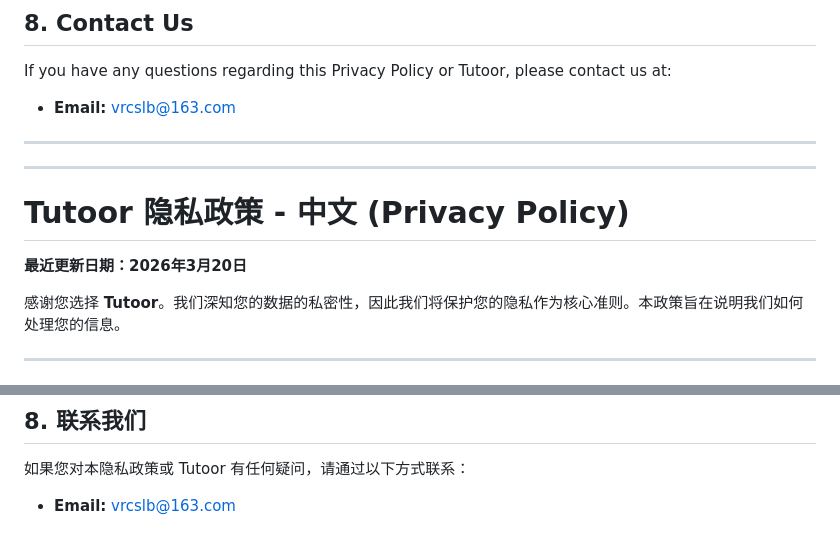
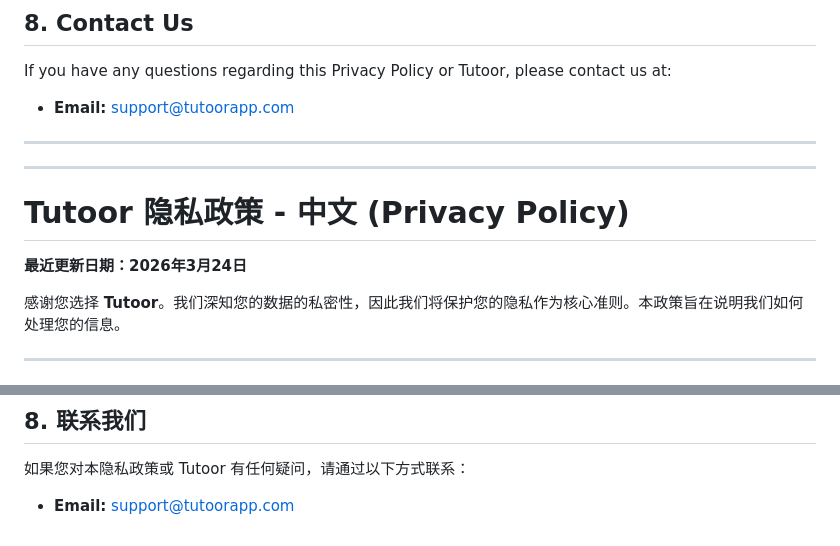
Before and after one commit to karryvrcs/TutoorPrivacy, a Markdown page: tutoor_privacy_policy_en.md, 2 parts joined by grey strips. GitHub-like rendering.

```diff
--- a/tutoor_privacy_policy_en.md
+++ b/tutoor_privacy_policy_en.md
@@ -69,14 +69,14 @@ We may update this Privacy Policy from time to time. Any changes will be posted
 ## 8. Contact Us
 If you have any questions regarding this Privacy Policy or Tutoor, please contact us at:
 
-* **Email:** vrcslb@163.com
+* **Email:** support@tutoorapp.com
 
 ---
 ---
 
 # Tutoor 隐私政策 - 中文 (Privacy Policy)
 
-**最近更新日期：2026年3月20日**
+**最近更新日期：2026年3月24日**
 
 感谢您选择 **Tutoor**。我们深知您的数据的私密性，因此我们将保护您的隐私作为核心准则。本政策旨在说明我们如何处理您的信息。
 
@@ -145,4 +145,4 @@ Tutoor 致力于提供纯净的使用体验：
 ## 8. 联系我们
 如果您对本隐私政策或 Tutoor 有任何疑问，请通过以下方式联系：
 
-* **Email:** vrcslb@163.com
+* **Email:** support@tutoorapp.com
```
Also changed, not shown: other parts of tutoor_privacy_policy_en.md (+1 -1 lines).
